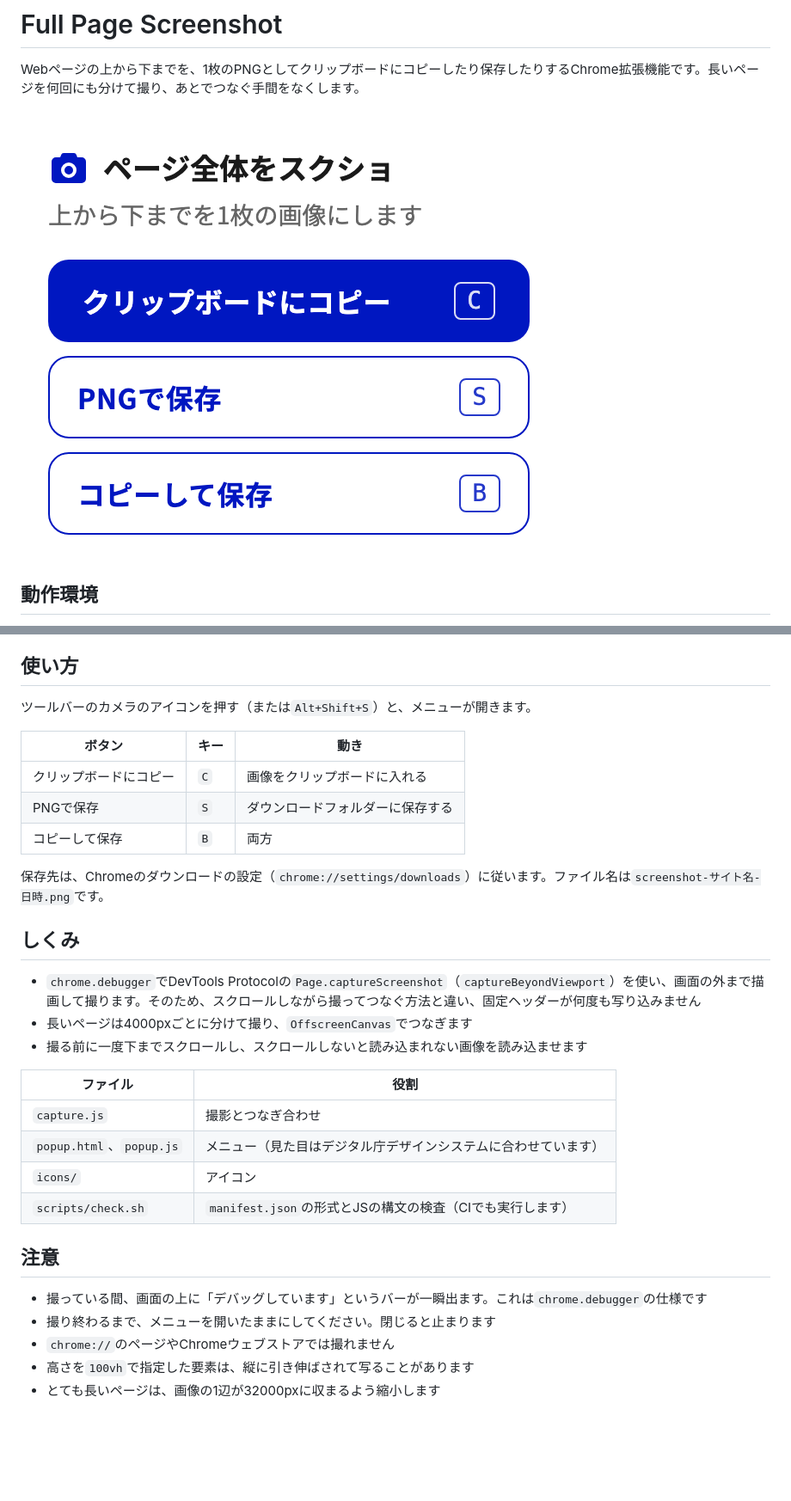
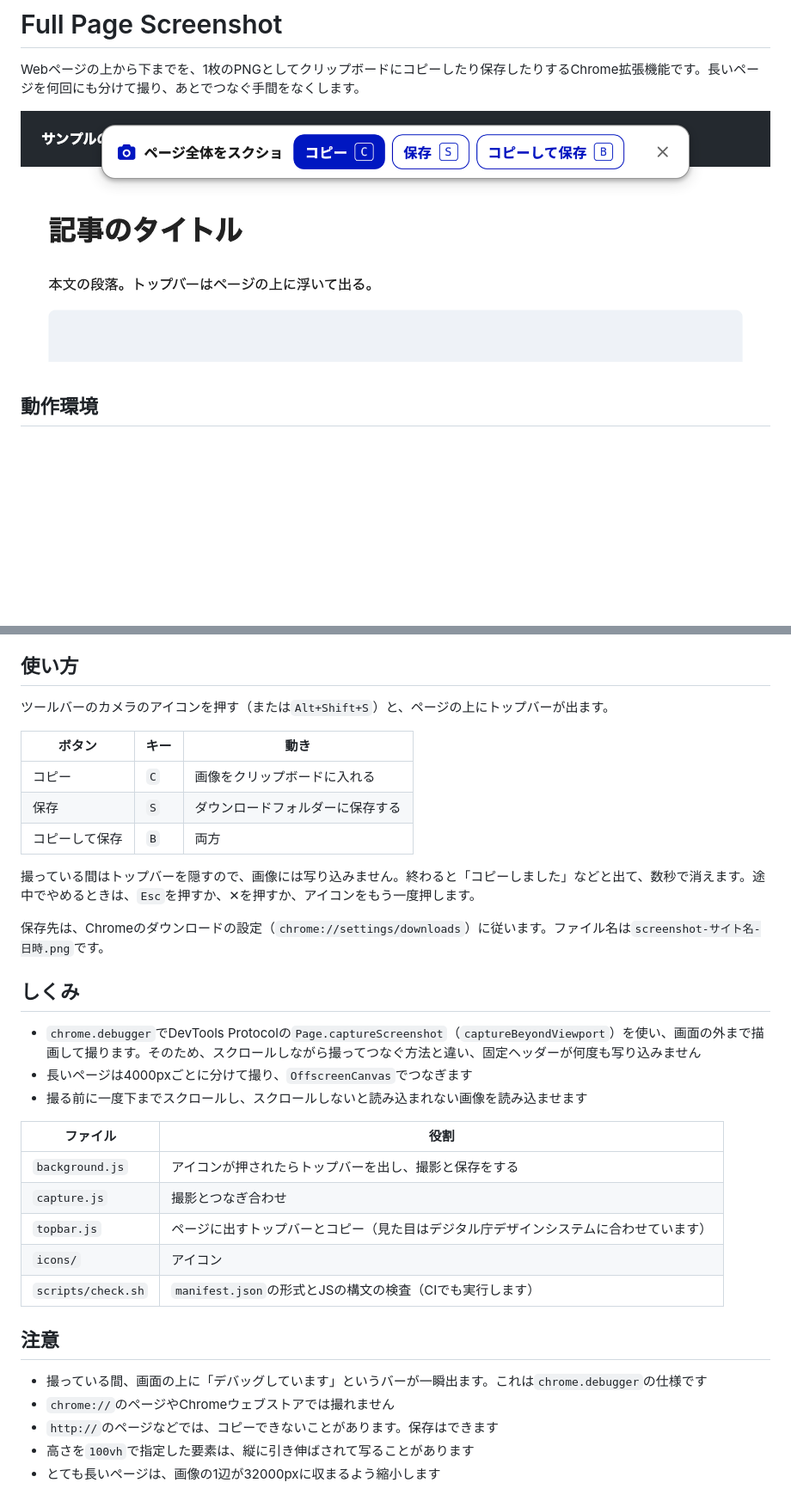
Before and after one commit to knk1313/full-page-screenshot, a Markdown page: README.md, 2 parts joined by grey strips. Shown at 86% size. Rendered like a GitHub page; pictures changed too: docs/popup.png (deleted), docs/topbar.png (added); blank space fills up the shorter version.

Commit message:
docs: トップバーの使い方と権限を書き、画面の写真を撮り直す
Co-Authored-By: Claude Opus 5.5 <noreply@anthropic.com>

```diff
--- a/README.md
+++ b/README.md
@@ -2,7 +2,7 @@
 
 Webページの上から下までを、1枚のPNGとしてクリップボードにコピーしたり保存したりするChrome拡張機能です。長いページを何回にも分けて撮り、あとでつなぐ手間をなくします。
 
-![拡張機能のメニュー。「クリップボードにコピー」「PNGで保存」「コピーして保存」の3つのボタンが並ぶ](docs/popup.png)
+![ページの上に浮かせて出したトップバー。「コピー」「保存」「コピーして保存」の3つのボタンと、閉じるボタンが並ぶ](docs/topbar.png)
 
 ## 動作環境
 
@@ -20,13 +20,15 @@ Chromeウェブストアには出していないため、このリポジトリ
 
 ## 使い方
 
-ツールバーのカメラのアイコンを押す（または`Alt+Shift+S`）と、メニューが開きます。
+ツールバーのカメラのアイコンを押す（または`Alt+Shift+S`）と、ページの上にトップバーが出ます。
 
 | ボタン | キー | 動き |
 | --- | --- | --- |
-| クリップボードにコピー | `C` | 画像をクリップボードに入れる |
-| PNGで保存 | `S` | ダウンロードフォルダーに保存する |
+| コピー | `C` | 画像をクリップボードに入れる |
+| 保存 | `S` | ダウンロードフォルダーに保存する |
 | コピーして保存 | `B` | 両方 |
+
+撮っている間はトップバーを隠すので、画像には写り込みません。終わると「コピーしました」などと出て、数秒で消えます。途中でやめるときは、`Esc`を押すか、✕を押すか、アイコンをもう一度押します。
 
 保存先は、Chromeのダウンロードの設定（`chrome://settings/downloads`）に従います。ファイル名は`screenshot-サイト名-日時.png`です。
 
@@ -38,16 +40,17 @@ Chromeウェブストアには出していないため、このリポジトリ
 
 | ファイル | 役割 |
 | --- | --- |
+| `background.js` | アイコンが押されたらトップバーを出し、撮影と保存をする |
 | `capture.js` | 撮影とつなぎ合わせ |
-| `popup.html`、`popup.js` | メニュー（見た目はデジタル庁デザインシステムに合わせています） |
+| `topbar.js` | ページに出すトップバーとコピー（見た目はデジタル庁デザインシステムに合わせています） |
 | `icons/` | アイコン |
 | `scripts/check.sh` | `manifest.json`の形式とJSの構文の検査（CIでも実行します） |
 
 ## 注意
 
 - 撮っている間、画面の上に「デバッグしています」というバーが一瞬出ます。これは`chrome.debugger`の仕様です
-- 撮り終わるまで、メニューを開いたままにしてください。閉じると止まります
 - `chrome://`のページやChromeウェブストアでは撮れません
+- `http://`のページなどでは、コピーできないことがあります。保存はできます
 - 高さを`100vh`で指定した要素は、縦に引き伸ばされて写ることがあります
 - とても長いページは、画像の1辺が32000pxに収まるよう縮小します
 
```
Also changed, not shown: CONTRIBUTING.md (+1 -1 lines), SECURITY.md (+1 -0 lines).
